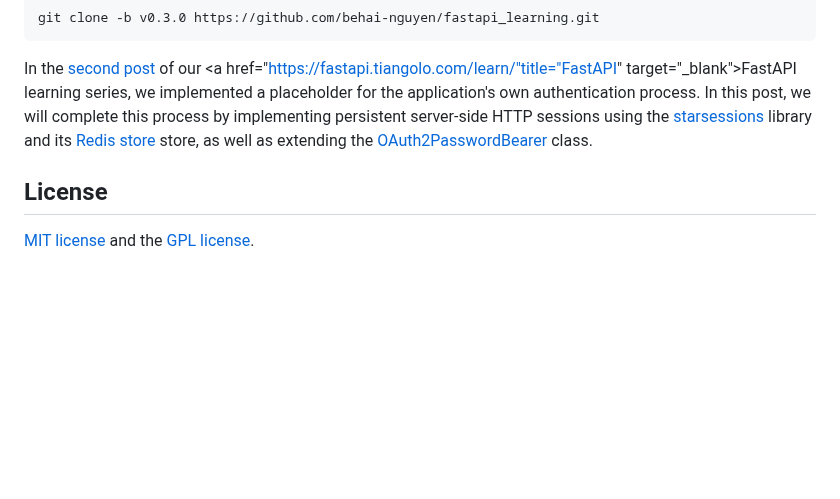
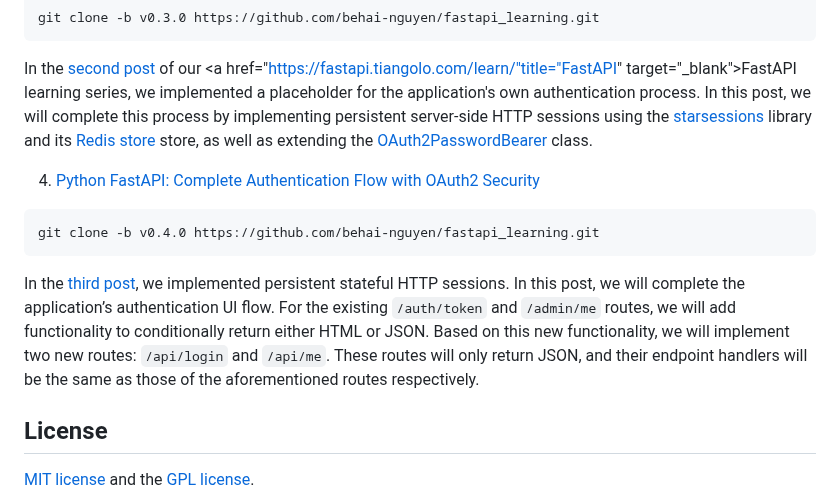
Before and after one commit to behai-nguyen/fastapi_learning, a Markdown page: README.md, the part around the change. Rendered like a GitHub page; blank space fills up the shorter version.

Commit message:
Added home page. Complete login flow. Added JSON /api/me and /api/login.
Added post [ Python FastAPI: Complete Authentication Flow with OAuth2 Security ]

````diff
--- a/README.md
+++ b/README.md
@@ -33,6 +33,14 @@ git clone -b v0.3.0 https://github.com/behai-nguyen/fastapi_learning.git
 
 In the <a href="https://behainguyen.wordpress.com/2024/05/13/python-fastapi-integrating-oauth2-security-with-the-applications-own-authentication-process/" title="Python FastAPI: Integrating OAuth2 Security with the Application’s Own Authentication Process" target="_blank">second post</a> of our <a href="https://fastapi.tiangolo.com/learn/"title="FastAPI" target="_blank">FastAPI</a> learning series, we implemented a placeholder for the application's own authentication process. In this post, we will complete this process by implementing persistent server-side HTTP sessions using the <a href="https://pypi.org/project/starsessions/" title="starsessions" target="_blank">starsessions</a> library and its <a href="https://redis.io/" title="Redis store" target="_blank">Redis store</a> store, as well as extending the <a href="https://fastapi.tiangolo.com/tutorial/security/first-steps/?h=oauth2passwordbearer#fastapis-oauth2passwordbearer" title="OAuth2PasswordBearer" target="_blank">OAuth2PasswordBearer</a> class.
 
+4. [Python FastAPI: Complete Authentication Flow with OAuth2 Security](https://behainguyen.wordpress.com/2024/06/11/python-fastapi-complete-authentication-flow-with-oauth2-security/)
+
+```
+git clone -b v0.4.0 https://github.com/behai-nguyen/fastapi_learning.git
+```
+
+In the <a href="https://behainguyen.wordpress.com/2024/05/21/python-fastapi-implementing-persistent-stateful-http-sessions-with-redis-session-middleware-and-extending-oauth2passwordbearer-for-oauth2-security/" title="Python FastAPI: Implementing Persistent Stateful HTTP Sessions with Redis Session Middleware and Extending OAuth2PasswordBearer for OAuth2 Security" target="_blank">third post</a>, we implemented persistent stateful HTTP sessions. In this post, we will complete the application’s authentication UI flow. For the existing <code>/auth/token</code> and <code>/admin/me</code> routes, we will add functionality to conditionally return either HTML or JSON. Based on this new functionality, we will implement two new routes: <code>/api/login</code> and <code>/api/me</code>. These routes will only return JSON, and their endpoint handlers will be the same as those of the aforementioned routes respectively.
+
 ## License
 [MIT license](http://www.opensource.org/licenses/mit-license.php)
 and the [GPL license](http://www.gnu.org/licenses/gpl.html).
````
